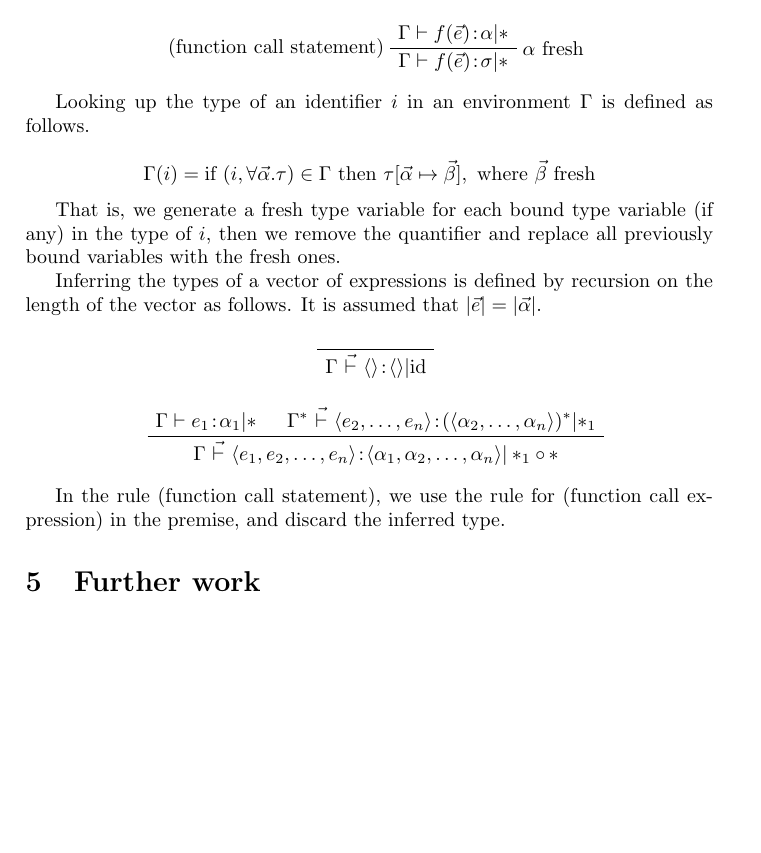
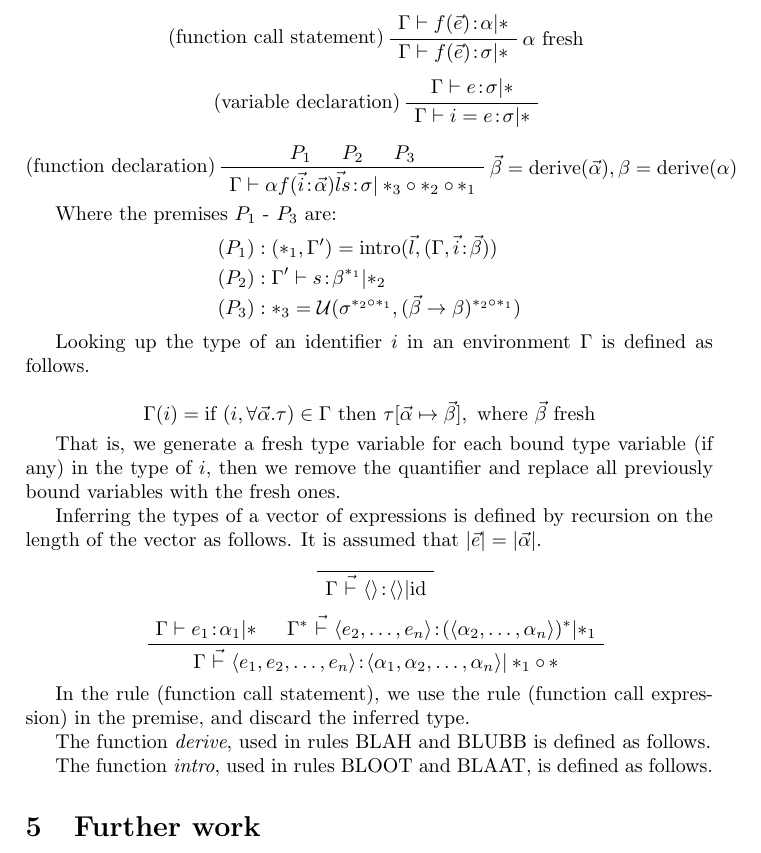
Before and after one commit to mklinik/radboud, a LaTeX paper (compiler-construction-IMC004/klinik2013CompilerConstructionTypechecker.tex): part of page 6 of 6, cut so that both start at the same text, the shorter picture padded with empty space. Compiled offline with pdfLaTeX.

Commit message:
variable and function declaration

```diff
--- a/compiler-construction-IMC004/klinik2013CompilerConstructionTypechecker.tex
+++ b/compiler-construction-IMC004/klinik2013CompilerConstructionTypechecker.tex
@@ -426,6 +426,40 @@ both get type $\forall a b . (a \arr a \arr b)$.
 \UnaryInfC{$\Gamma \vdash \oftype{f(\vec{e})}{\sigma} | *$}
 \end{prooftree}
 
+\begin{prooftree}
+\AxiomC{$\Gamma \vdash \oftype{e}{\sigma} | *$}
+\LeftLabel{(variable declaration)}
+\UnaryInfC{$\Gamma \vdash \oftype{i = e}{\sigma} | *$}
+\end{prooftree}
+
+    %splArgs <- mapM (\((AstFunctionArgument _ typ nam)) -> astType2splType typ >>= return . (,) nam) formalArgs
+    %splReturnType <- astType2splType returnType
+    %let env2 = foldl (flip $ uncurry envAdd) env splArgs :: Environment
+    %let splFunctionType = SplFunctionType (map snd splArgs) splReturnType
+    %(u, env3) <- inferDecls env2 localDecls
+
+    %(u2,_) <- inferType env3 (AstBlock body) (substitute u splReturnType)
+    %u3 <- unify meta (substitute u2 s) (substitute u2 splFunctionType)
+    %return (u3 . u2 . u, env)
+
+\begin{prooftree}
+\AxiomC{$P_1$}
+\AxiomC{$P_2$}
+\AxiomC{$P_3$}
+\LeftLabel{(function declaration)}
+\RightLabel{$\vec{\beta} = \text{derive}(\vec{\alpha}), \beta = \text{derive}(\alpha)$}
+\TrinaryInfC{$\Gamma \vdash \oftype{
+  \alpha f(\oftype{\vec{i}}{\vec{\alpha}})
+  \vec{l} s}{\sigma} | *_3 \circ *_2 \circ\,*_1$}
+\end{prooftree}
+
+Where the premises $P_1$ - $P_3$ are:
+\begin{IEEEeqnarray*}{rCl}
+(P_1) & : & (*_1, \Gamma') = \text{intro}(\vec{l}, (\Gamma, \oftype{\vec{i}}{\vec{\beta}}))\\
+(P_2) & : & \Gamma' \vdash \oftype{s}{\beta^{*_1}} | *_2\\
+(P_3) & : & *_3 = \mathcal{U}(\sigma^{*_2 \circ *_1}, (\vec{\beta} \arr \beta)^{*_2 \circ *_1})
+\end{IEEEeqnarray*}
+
 Looking up the type of an identifier $i$ in an environment $\Gamma$ is defined
 as follows.
 
@@ -455,8 +489,12 @@ length of the vector as follows. It is assumed that $|\vec{e}| =
 e_n\rangle}{\langle \alpha_1, \alpha_2, \ldots, \alpha_n\rangle} | *_1 \circ\,*$}
 \end{prooftree}
 
-In the rule (function call statement), we use the rule for (function call
+In the rule (function call statement), we use the rule (function call
 expression) in the premise, and discard the inferred type.
+
+The function \emph{derive}, used in rules BLAH and BLUBB is defined as follows.
+
+The function \emph{intro}, used in rules BLOOT and BLAAT, is defined as follows.
 
 \section{Further work}
 
```
